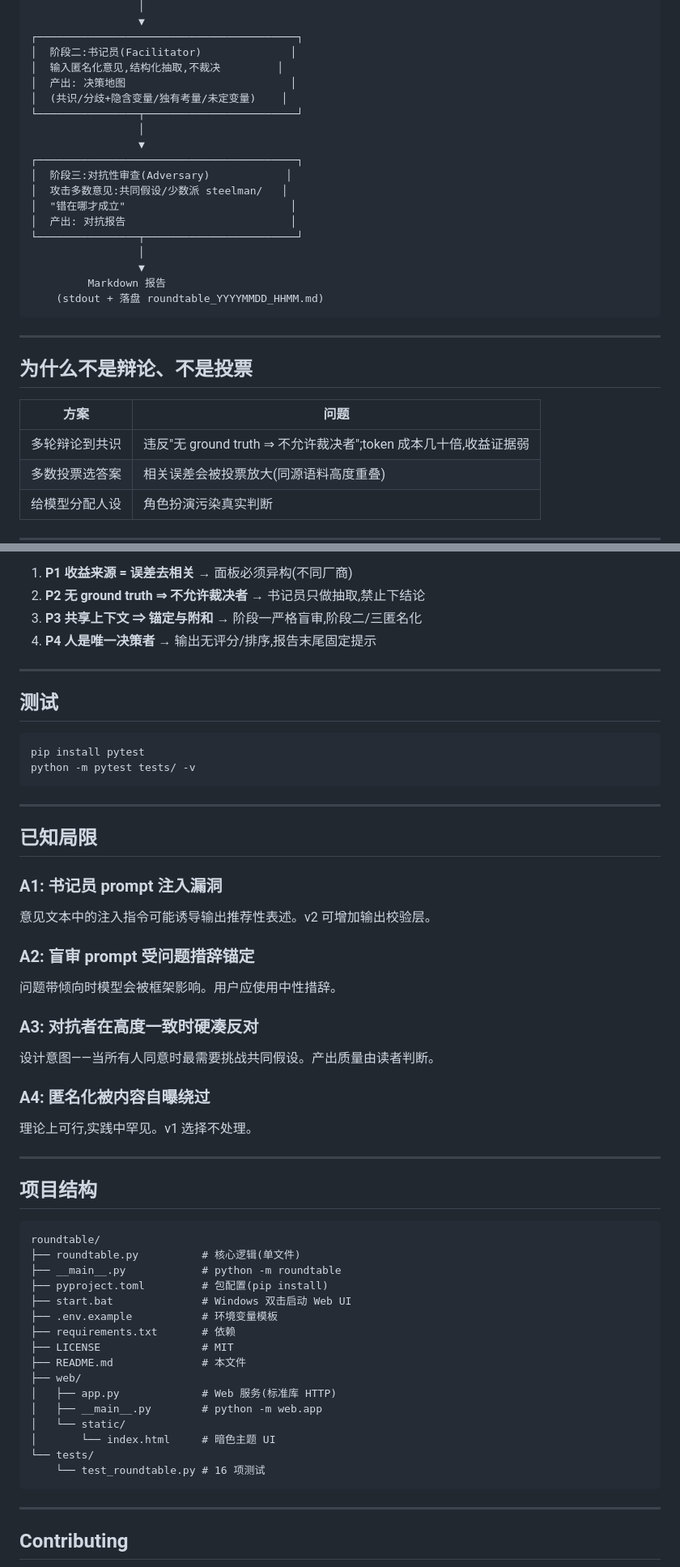
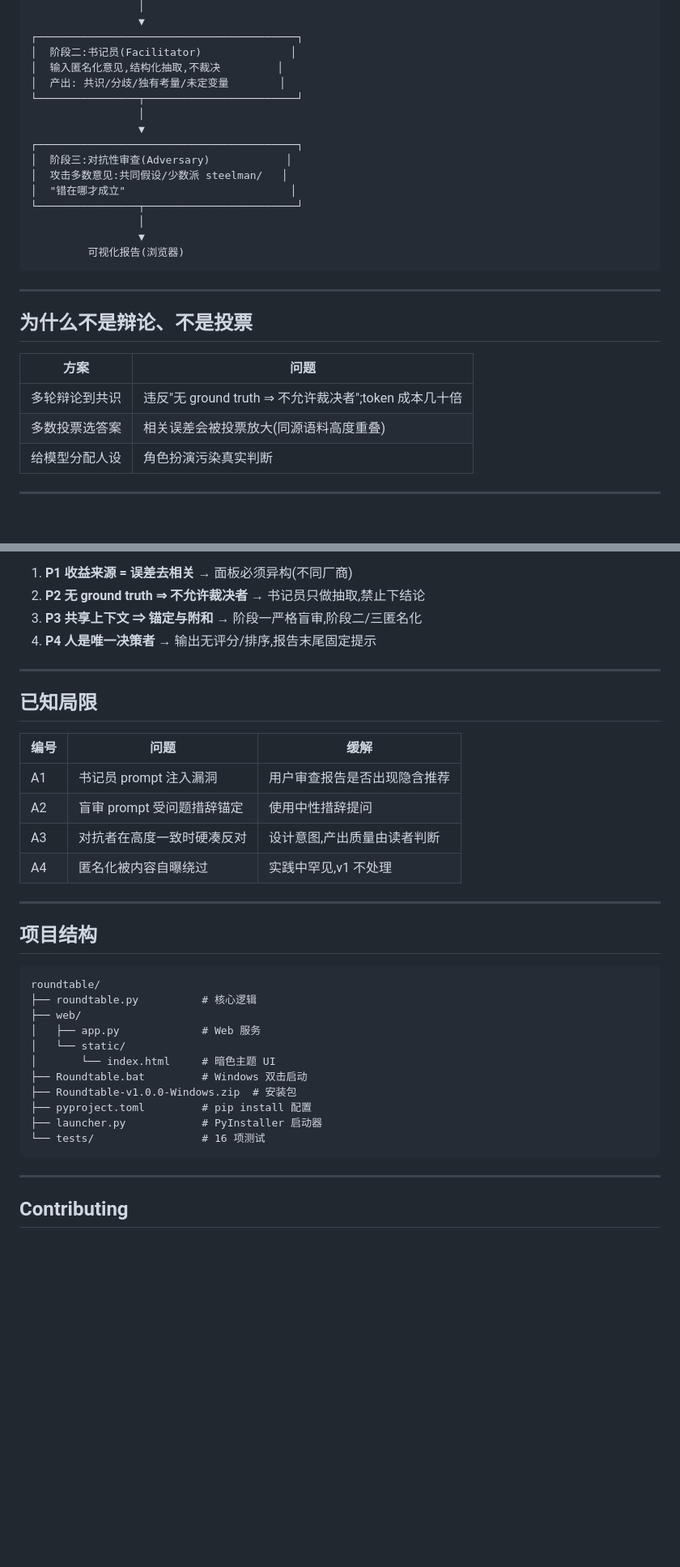
Before and after one commit to zhangshujuan1314/roundtable, a Markdown page: README.md, 2 parts joined by grey strips. Shown at 81% size. Drawn GitHub-style; blank space fills up the shorter version.

````diff
--- a/README.md
+++ b/README.md
@@ -99,8 +82,7 @@ roundtable --no-browser "问题"
 ┌─────────────────────────────────────────┐
 │  阶段二:书记员(Facilitator)              │
 │  输入匿名化意见,结构化抽取,不裁决         │
-│  产出: 决策地图                          │
-│  (共识/分歧+隐含变量/独有考量/未定变量)    │
+│  产出: 共识/分歧/独有考量/未定变量        │
 └────────────────┬────────────────────────┘
                  │
                  ▼
@@ -108,12 +90,10 @@ roundtable --no-browser "问题"
 │  阶段三:对抗性审查(Adversary)            │
 │  攻击多数意见:共同假设/少数派 steelman/   │
 │  "错在哪才成立"                          │
-│  产出: 对抗报告                          │
 └────────────────┬────────────────────────┘
                  │
                  ▼
-         Markdown 报告
-    (stdout + 落盘 roundtable_YYYYMMDD_HHMM.md)
+         可视化报告(浏览器)
 ```
 
 ---
@@ -122,7 +102,7 @@ roundtable --no-browser "问题"
 
 | 方案 | 问题 |
 |---|---|
-| 多轮辩论到共识 | 违反"无 ground truth ⇒ 不允许裁决者";token 成本几十倍,收益证据弱 |
+| 多轮辩论到共识 | 违反"无 ground truth ⇒ 不允许裁决者";token 成本几十倍 |
 | 多数投票选答案 | 相关误差会被投票放大(同源语料高度重叠) |
 | 给模型分配人设 | 角色扮演污染真实判断 |
 
@@ -139,28 +119,14 @@ roundtable --no-browser "问题"
 
 ---
 
-## 测试
-
-```bash
-pip install pytest
-python -m pytest tests/ -v
-```
-
----
-
 ## 已知局限
 
-### A1: 书记员 prompt 注入漏洞
-意见文本中的注入指令可能诱导输出推荐性表述。v2 可增加输出校验层。
-
-### A2: 盲审 prompt 受问题措辞锚定
-问题带倾向时模型会被框架影响。用户应使用中性措辞。
-
-### A3: 对抗者在高度一致时硬凑反对
-设计意图——当所有人同意时最需要挑战共同假设。产出质量由读者判断。
-
-### A4: 匿名化被内容自曝绕过
-理论上可行,实践中罕见。v1 选择不处理。
+| 编号 | 问题 | 缓解 |
+|---|---|---|
+| A1 | 书记员 prompt 注入漏洞 | 用户审查报告是否出现隐含推荐 |
+| A2 | 盲审 prompt 受问题措辞锚定 | 使用中性措辞提问 |
+| A3 | 对抗者在高度一致时硬凑反对 | 设计意图,产出质量由读者判断 |
+| A4 | 匿名化被内容自曝绕过 | 实践中罕见,v1 不处理 |
 
 ---
 
@@ -168,21 +134,16 @@ python -m pytest tests/ -v
 
 ```
 roundtable/
-├── roundtable.py          # 核心逻辑(单文件)
-├── __main__.py            # python -m roundtable
-├── pyproject.toml         # 包配置(pip install)
-├── start.bat              # Windows 双击启动 Web UI
-├── .env.example           # 环境变量模板
-├── requirements.txt       # 依赖
-├── LICENSE                # MIT
-├── README.md              # 本文件
+├── roundtable.py          # 核心逻辑
 ├── web/
-│   ├── app.py             # Web 服务(标准库 HTTP)
-│   ├── __main__.py        # python -m web.app
+│   ├── app.py             # Web 服务
 │   └── static/
 │       └── index.html     # 暗色主题 UI
-└── tests/
-    └── test_roundtable.py # 16 项测试
+├── Roundtable.bat         # Windows 双击启动
+├── Roundtable-v1.0.0-Windows.zip  # 安装包
+├── pyproject.toml         # pip install 配置
+├── launcher.py            # PyInstaller 启动器
+└── tests/                 # 16 项测试
 ```
 
 ---
````
Also changed, not shown: other parts of README.md (+31 -48 lines).
